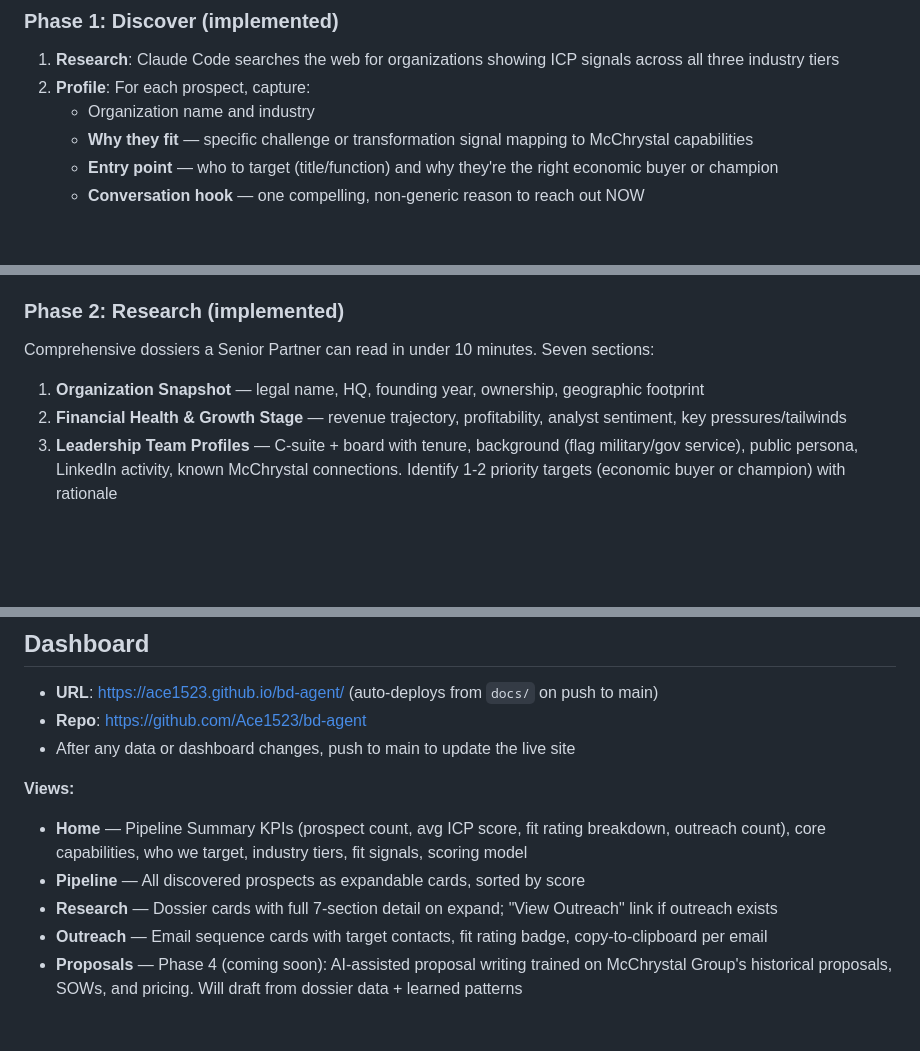
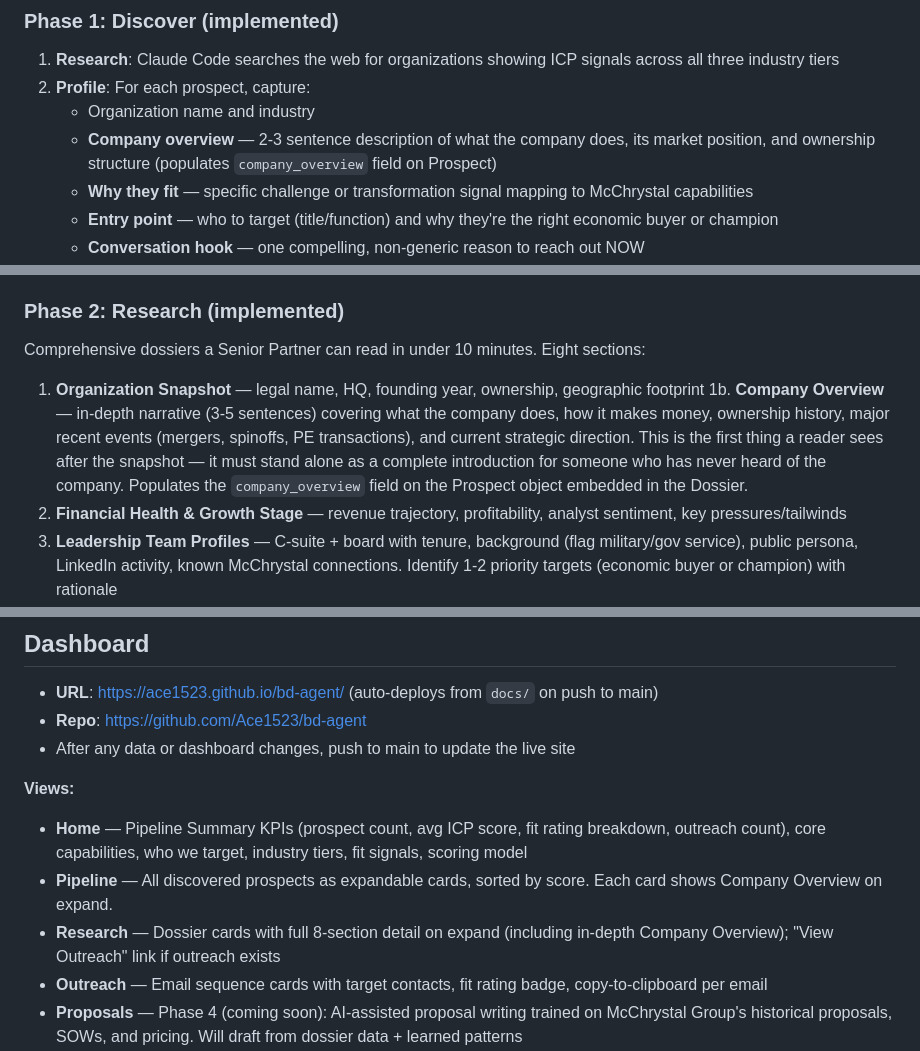
Before and after one commit to Ace1523/bd-agent, a Markdown page: CLAUDE.md, 3 parts joined by grey strips. Rendered like a GitHub page; blank space fills up the shorter version.

Commit message:
Codify company_overview requirement in CLAUDE.md for all future runs
Discovery Phase 1 now requires company_overview field on every Prospect.
Research Phase 2 now documents Company Overview as section 1b of dossiers.
Dashboard view descriptions updated to reflect the new section.

Co-Authored-By: Claude Opus 4.6 <noreply@anthropic.com>

```diff
--- a/CLAUDE.md
+++ b/CLAUDE.md
@@ -63,6 +63,7 @@ Core offerings:
 1. **Research**: Claude Code searches the web for organizations showing ICP signals across all three industry tiers
 2. **Profile**: For each prospect, capture:
    - Organization name and industry
+   - **Company overview** — 2-3 sentence description of what the company does, its market position, and ownership structure (populates `company_overview` field on Prospect)
    - **Why they fit** — specific challenge or transformation signal mapping to McChrystal capabilities
    - **Entry point** — who to target (title/function) and why they're the right economic buyer or champion
    - **Conversation hook** — one compelling, non-generic reason to reach out NOW
@@ -78,8 +79,9 @@ Core offerings:
 - **Prioritize non-obvious, creative companies** — avoid household names (Boeing, Amazon, Google, etc.) that anyone would think of. The value is surfacing companies people wouldn't find on their own: PE-backed roll-ups, spinoffs, fresh mergers, niche industry leaders with strong transformation signals
 
 ### Phase 2: Research (implemented)
-Comprehensive dossiers a Senior Partner can read in under 10 minutes. Seven sections:
+Comprehensive dossiers a Senior Partner can read in under 10 minutes. Eight sections:
 1. **Organization Snapshot** — legal name, HQ, founding year, ownership, geographic footprint
+1b. **Company Overview** — in-depth narrative (3-5 sentences) covering what the company does, how it makes money, ownership history, major recent events (mergers, spinoffs, PE transactions), and current strategic direction. This is the first thing a reader sees after the snapshot — it must stand alone as a complete introduction for someone who has never heard of the company. Populates the `company_overview` field on the Prospect object embedded in the Dossier.
 2. **Financial Health & Growth Stage** — revenue trajectory, profitability, analyst sentiment, key pressures/tailwinds
 3. **Leadership Team Profiles** — C-suite + board with tenure, background (flag military/gov service), public persona, LinkedIn activity, known McChrystal connections. Identify 1-2 priority targets (economic buyer or champion) with rationale
 4. **Organizational Culture & Structure Signals** — hierarchy vs. flat, Glassdoor patterns, known transformation programs, culture fit/problems
@@ -205,8 +207,8 @@ Claude Code can run the full BD pipeline (discover -> research -> outreach) with
 
 **Views:**
 - **Home** — Pipeline Summary KPIs (prospect count, avg ICP score, fit rating breakdown, outreach count), core capabilities, who we target, industry tiers, fit signals, scoring model
-- **Pipeline** — All discovered prospects as expandable cards, sorted by score
-- **Research** — Dossier cards with full 7-section detail on expand; "View Outreach" link if outreach exists
+- **Pipeline** — All discovered prospects as expandable cards, sorted by score. Each card shows Company Overview on expand.
+- **Research** — Dossier cards with full 8-section detail on expand (including in-depth Company Overview); "View Outreach" link if outreach exists
 - **Outreach** — Email sequence cards with target contacts, fit rating badge, copy-to-clipboard per email
 - **Proposals** — Phase 4 (coming soon): AI-assisted proposal writing trained on McChrystal Group's historical proposals, SOWs, and pricing. Will draft from dossier data + learned patterns
 - **How It Works** — Pipeline workflow, scoring model, signal types, dossier structure, outreach logic, plus collapsible prompt blocks showing the actual AI instructions for each phase
```
